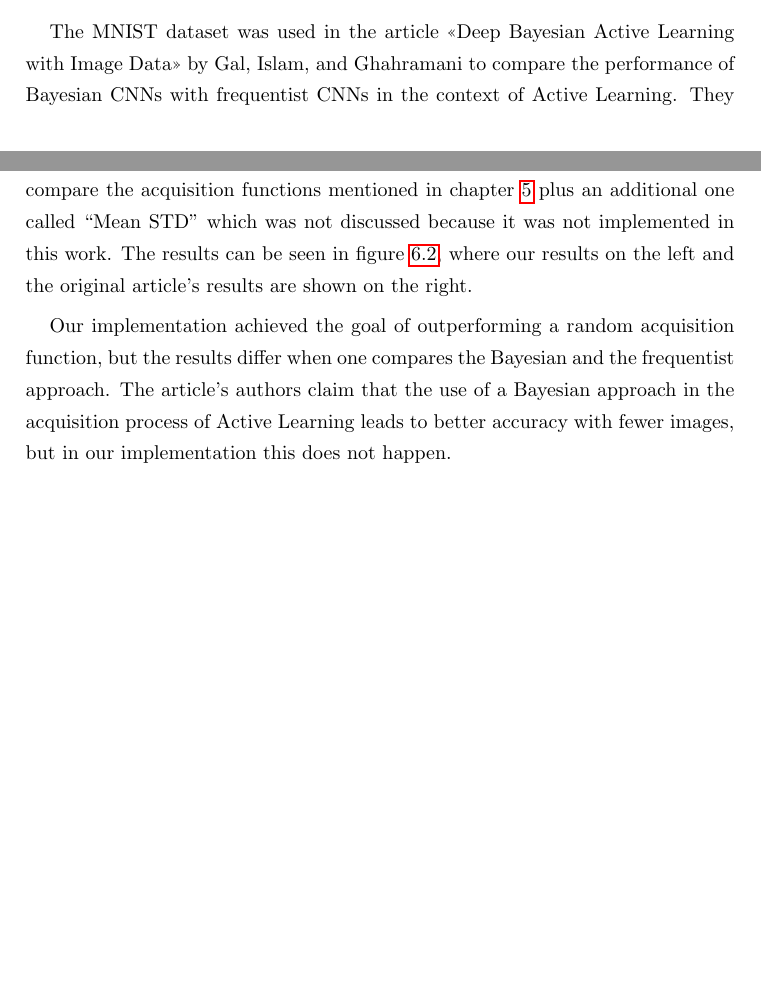
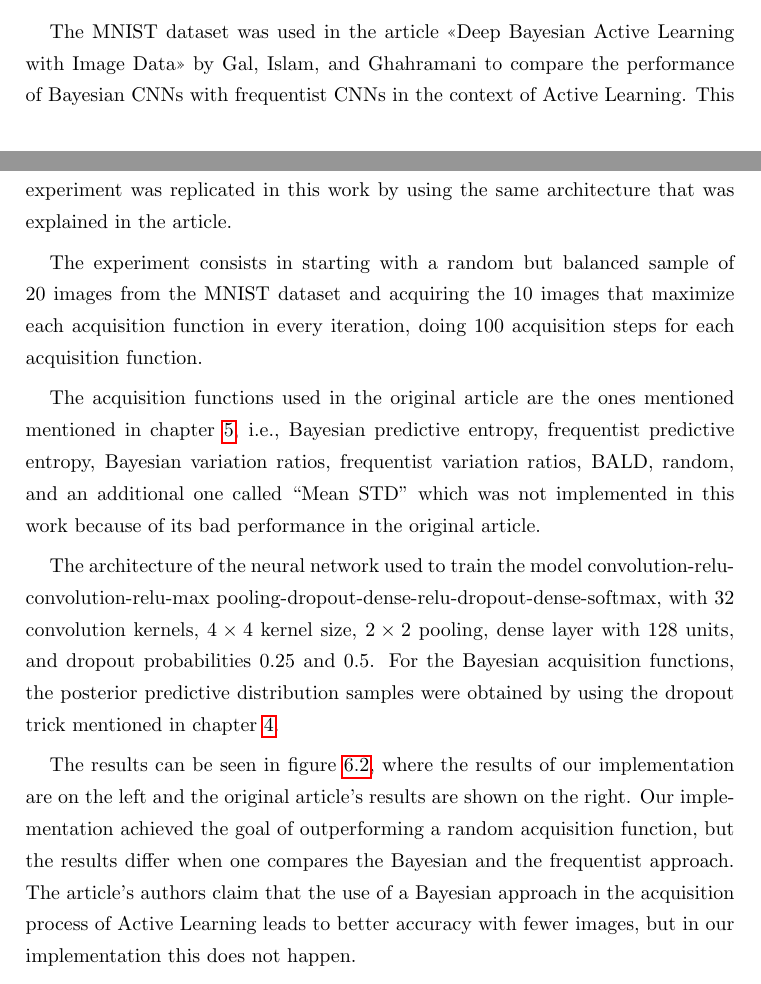
Before and after one commit to mariobecerra/computer_science_msc_dissertation, a LaTeX thesis (latex/msc_thesis.tex, which reads latex/Chapters/results.tex): two parts of pages 62 and 63 of 73 before the commit and two parts of pages 62 and 63 of 74 after it, joined at a grey line, cut so that both start at the same text, the shorter picture padded with empty space. Compiled offline with pdfLaTeX.

Commit message:
Explain MNIST architecture

```diff
--- a/latex/Chapters/results.tex
+++ b/latex/Chapters/results.tex
@@ -22,10 +22,15 @@ The MNIST dataset is a collection of \numprint{70000} labeled images representin
     \label{fig:mnist_data_examples}
 \end{figure}
 
-The MNIST dataset was used in the article \citetitle{Gal2016Active} by \citeauthor{Gal2016Active} to compare the performance of Bayesian CNNs with frequentist CNNs in the context of Active Learning. They compare the acquisition functions mentioned in chapter \ref{ch:active_learning} plus an additional one called ``Mean STD'' which was not discussed because it was not implemented in this work. The results can be seen in figure \ref{fig:mnist_comparison_active_learning_random}, where our results on the left and the original article's results are shown on the right.
+The MNIST dataset was used in the article \citetitle{Gal2016Active} by \citeauthor{Gal2016Active} to compare the performance of Bayesian CNNs with frequentist CNNs in the context of Active Learning. This experiment was replicated in this work by using the same architecture that was explained in the article.
 
+The experiment consists in starting with a random but balanced sample of 20 images from the MNIST dataset and acquiring the 10 images that maximize each acquisition function in every iteration, doing 100 acquisition steps for each acquisition function.
 
-Our implementation achieved the goal of outperforming a random acquisition function, but the results differ when one compares the Bayesian and the frequentist approach. The article's authors claim that the use of a Bayesian approach in the acquisition process of Active Learning leads to better accuracy with fewer images, but in our implementation this does not happen.
+The acquisition functions used in the original article are the ones mentioned mentioned in chapter \ref{ch:active_learning}, i.e., Bayesian predictive entropy, frequentist predictive entropy, Bayesian variation ratios, frequentist variation ratios, BALD, random, and an additional one called ``Mean STD'' which was not implemented in this work because of its bad performance in the original article.
+
+The architecture of the neural network used to train the model convolution-relu-convolution-relu-max pooling-dropout-dense-relu-dropout-dense-softmax, with 32 convolution kernels, $4 \times 4$ kernel size, $2 \times 2$ pooling, dense layer with 128 units, and dropout probabilities $0.25$ and $0.5$. For the Bayesian acquisition functions, the posterior predictive distribution samples were obtained by using the dropout trick mentioned in chapter \ref{ch:ann}.
+
+The results can be seen in figure \ref{fig:mnist_comparison_active_learning_random}, where the results of our implementation are on the left and the original article's results are shown on the right. Our implementation achieved the goal of outperforming a random acquisition function, but the results differ when one compares the Bayesian and the frequentist approach. The article's authors claim that the use of a Bayesian approach in the acquisition process of Active Learning leads to better accuracy with fewer images, but in our implementation this does not happen.
 
 This can be seen with more detail in figures in \ref{fig:mnist_pred_entropy_AL} and \ref{fig:mnist_var_ratios_AL} that show our results on the left and the article's results on the right. In the article, the frequentist acquisition functions show a worse performance than their Bayesian counterparts, while in our implementation there is virtually no distinction. For example, with predictive entropy in figure \ref{fig:mnist_pred_entropy_AL}, the frequentist acquisition function in the original article achieve a 90\% accuracy with around 300 images, while in our implementation this accuracy is first achieved with around 200 images.
 
```
